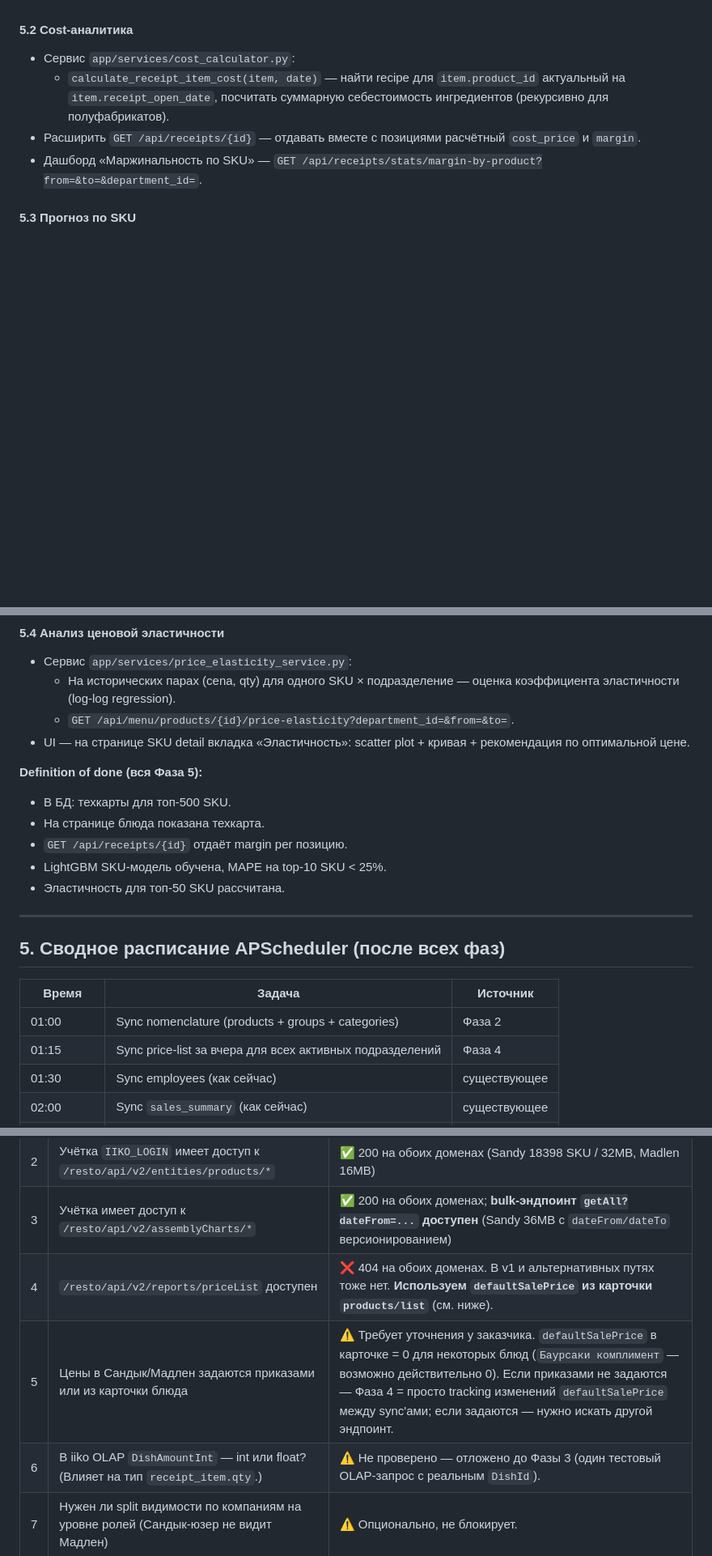
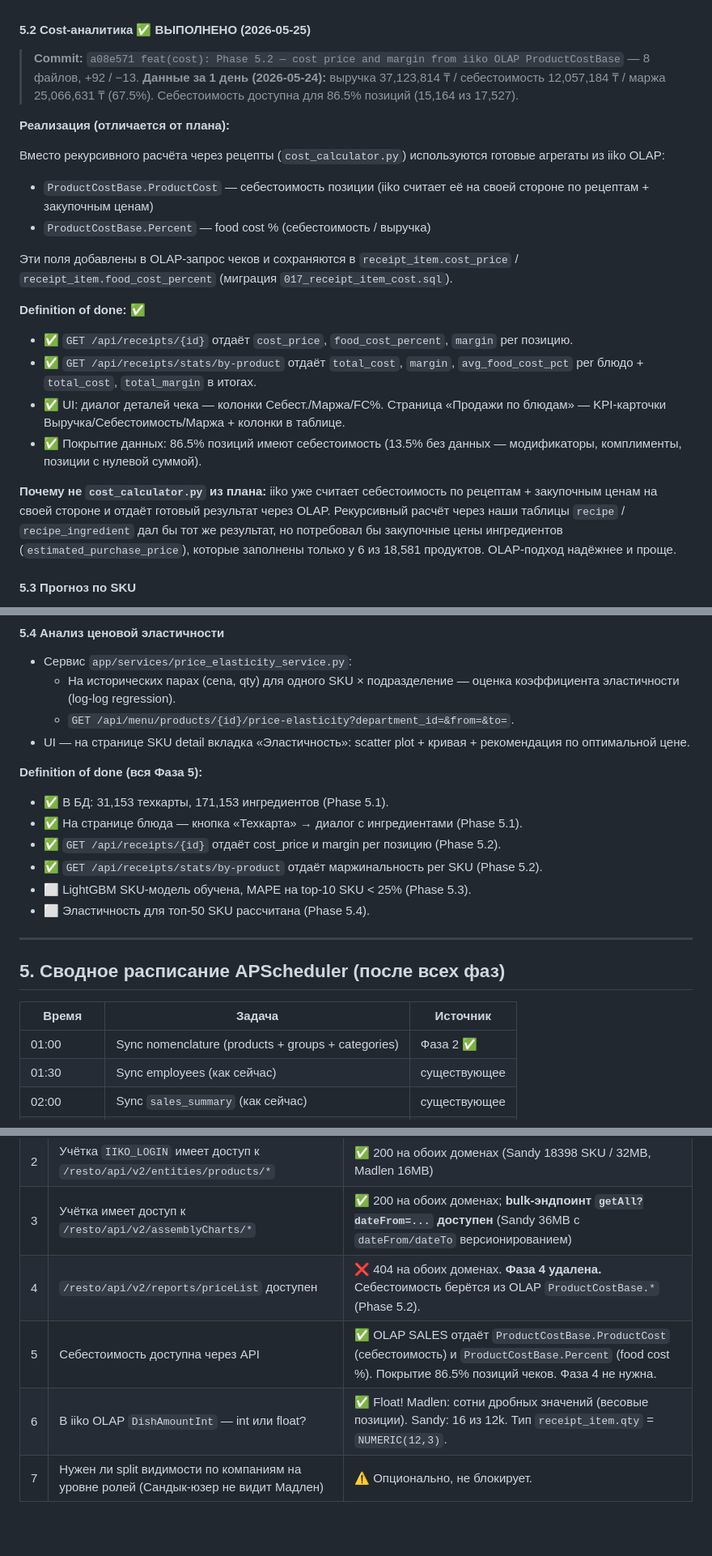
Before and after one commit to Rus9136/sales_forecast, a Markdown page: docs/MENU_AND_RECEIPTS_ARCHITECTURE.md, 3 parts joined by grey strips. Shown at 81% size. Drawn GitHub-style; blank space fills up the shorter version.

```diff
--- a/docs/MENU_AND_RECEIPTS_ARCHITECTURE.md
+++ b/docs/MENU_AND_RECEIPTS_ARCHITECTURE.md
@@ -516,12 +464,26 @@ CREATE INDEX idx_price_list_product_dept ON price_list_entry(product_id, departm
 - Ответ `getAll` не зависит от `dateFrom` параметра (отдаёт все карты за всю историю). `dateFrom=2020-01-01` используется формально.
 - 8 из 9,563 Sandy assembledProductId не нашлись в product (удалённые продукты с `includeDeleted=false` при sync номенклатуры? — не критично).
 
-#### 5.2 Cost-аналитика
+#### 5.2 Cost-аналитика ✅ ВЫПОЛНЕНО (2026-05-25)
 
-- Сервис `app/services/cost_calculator.py`:
-  - `calculate_receipt_item_cost(item, date)` — найти recipe для `item.product_id` актуальный на `item.receipt_open_date`, посчитать суммарную себестоимость ингредиентов (рекурсивно для полуфабрикатов).
-- Расширить `GET /api/receipts/{id}` — отдавать вместе с позициями расчётный `cost_price` и `margin`.
-- Дашборд «Маржинальность по SKU» — `GET /api/receipts/stats/margin-by-product?from=&to=&department_id=`.
+> **Commit:** `a08e571 feat(cost): Phase 5.2 — cost price and margin from iiko OLAP ProductCostBase` — 8 файлов, +92 / −13.
+> **Данные за 1 день (2026-05-24):** выручка 37,123,814 ₸ / себестоимость 12,057,184 ₸ / маржа 25,066,631 ₸ (67.5%). Себестоимость доступна для 86.5% позиций (15,164 из 17,527).
+
+**Реализация (отличается от плана):**
+
+Вместо рекурсивного расчёта через рецепты (`cost_calculator.py`) используются готовые агрегаты из iiko OLAP:
+- `ProductCostBase.ProductCost` — себестоимость позиции (iiko считает её на своей стороне по рецептам + закупочным ценам)
+- `ProductCostBase.Percent` — food cost % (себестоимость / выручка)
+
+Эти поля добавлены в OLAP-запрос чеков и сохраняются в `receipt_item.cost_price` / `receipt_item.food_cost_percent` (миграция `017_receipt_item_cost.sql`).
+
+**Definition of done:** ✅
+- ✅ `GET /api/receipts/{id}` отдаёт `cost_price`, `food_cost_percent`, `margin` per позицию.
+- ✅ `GET /api/receipts/stats/by-product` отдаёт `total_cost`, `margin`, `avg_food_cost_pct` per блюдо + `total_cost`, `total_margin` в итогах.
+- ✅ UI: диалог деталей чека — колонки Себест./Маржа/FC%. Страница «Продажи по блюдам» — KPI-карточки Выручка/Себестоимость/Маржа + колонки в таблице.
+- ✅ Покрытие данных: 86.5% позиций имеют себестоимость (13.5% без данных — модификаторы, комплименты, позиции с нулевой суммой).
+
+**Почему не `cost_calculator.py` из плана:** iiko уже считает себестоимость по рецептам + закупочным ценам на своей стороне и отдаёт готовый результат через OLAP. Рекурсивный расчёт через наши таблицы `recipe` / `recipe_ingredient` дал бы тот же результат, но потребовал бы закупочные цены ингредиентов (`estimated_purchase_price`), которые заполнены только у 6 из 18,581 продуктов. OLAP-подход надёжнее и проще.
 
 #### 5.3 Прогноз по SKU
 
@@ -542,11 +504,12 @@ CREATE INDEX idx_price_list_product_dept ON price_list_entry(product_id, departm
 - UI — на странице SKU detail вкладка «Эластичность»: scatter plot + кривая + рекомендация по оптимальной цене.
 
 **Definition of done (вся Фаза 5):**
-- В БД: техкарты для топ-500 SKU.
-- На странице блюда показана техкарта.
-- `GET /api/receipts/{id}` отдаёт margin per позицию.
-- LightGBM SKU-модель обучена, MAPE на top-10 SKU < 25%.
-- Эластичность для топ-50 SKU рассчитана.
+- ✅ В БД: 31,153 техкарты, 171,153 ингредиентов (Phase 5.1).
+- ✅ На странице блюда — кнопка «Техкарта» → диалог с ингредиентами (Phase 5.1).
+- ✅ `GET /api/receipts/{id}` отдаёт cost_price и margin per позицию (Phase 5.2).
+- ✅ `GET /api/receipts/stats/by-product` отдаёт маржинальность per SKU (Phase 5.2).
+- ⬜ LightGBM SKU-модель обучена, MAPE на top-10 SKU < 25% (Phase 5.3).
+- ⬜ Эластичность для топ-50 SKU рассчитана (Phase 5.4).
 
 ---
 
@@ -554,8 +517,7 @@ CREATE INDEX idx_price_list_product_dept ON price_list_entry(product_id, departm
 
 | Время | Задача | Источник |
 |---|---|---|
-| 01:00 | Sync nomenclature (products + groups + categories) | Фаза 2 |
-| 01:15 | Sync price-list за вчера для всех активных подразделений | Фаза 4 |
+| 01:00 | Sync nomenclature (products + groups + categories) | Фаза 2 ✅ |
 | 01:30 | Sync employees (как сейчас) | существующее |
 | 02:00 | Sync `sales_summary` (как сейчас) | существующее |
 | 02:15 | Sync receipts за вчера | Фаза 3 |
@@ -590,9 +551,9 @@ PostgreSQL 15 + партиционирование по месяцам спра
 | 1 | bonus subsystem не используется и удаление безопасно | ✅ Подтверждено и удалено (Phase 0, 2026-05-25) |
 | 2 | Учётка `IIKO_LOGIN` имеет доступ к `/resto/api/v2/entities/products/*` | ✅ 200 на обоих доменах (Sandy 18398 SKU / 32MB, Madlen 16MB) |
 | 3 | Учётка имеет доступ к `/resto/api/v2/assemblyCharts/*` | ✅ 200 на обоих доменах; **bulk-эндпоинт `getAll?dateFrom=...` доступен** (Sandy 36MB с `dateFrom/dateTo` версионированием) |
-| 4 | `/resto/api/v2/reports/priceList` доступен | ❌ 404 на обоих доменах. В v1 и альтернативных путях тоже нет. **Используем `defaultSalePrice` из карточки `products/list`** (см. ниже). |
-| 5 | Цены в Сандык/Мадлен задаются приказами или из карточки блюда | ⚠ Требует уточнения у заказчика. `defaultSalePrice` в карточке = 0 для некоторых блюд (`Баурсаки комплимент` — возможно действительно 0). Если приказами не задаются — Фаза 4 = просто tracking изменений `defaultSalePrice` между sync'ами; если задаются — нужно искать другой эндпоинт. |
-| 6 | В iiko OLAP `DishAmountInt` — int или float? (Влияет на тип `receipt_item.qty`.) | ⚠ Не проверено — отложено до Фазы 3 (один тестовый OLAP-запрос с реальным `DishId`). |
+| 4 | `/resto/api/v2/reports/priceList` доступен | ❌ 404 на обоих доменах. **Фаза 4 удалена.** Себестоимость берётся из OLAP `ProductCostBase.*` (Phase 5.2). |
+| 5 | Себестоимость доступна через API | ✅ OLAP SALES отдаёт `ProductCostBase.ProductCost` (себестоимость) и `ProductCostBase.Percent` (food cost %). Покрытие 86.5% позиций чеков. Фаза 4 не нужна. |
+| 6 | В iiko OLAP `DishAmountInt` — int или float? | ✅ Float! Madlen: сотни дробных значений (весовые позиции). Sandy: 16 из 12k. Тип `receipt_item.qty` = `NUMERIC(12,3)`. |
 | 7 | Нужен ли split видимости по компаниям на уровне ролей (Сандык-юзер не видит Мадлен) | ⚠ Опционально, не блокирует. |
 
 ### 7.1 Бонусные находки из products/list
```
Also changed, not shown: other parts of docs/MENU_AND_RECEIPTS_ARCHITECTURE.md (+7 -60 lines).
